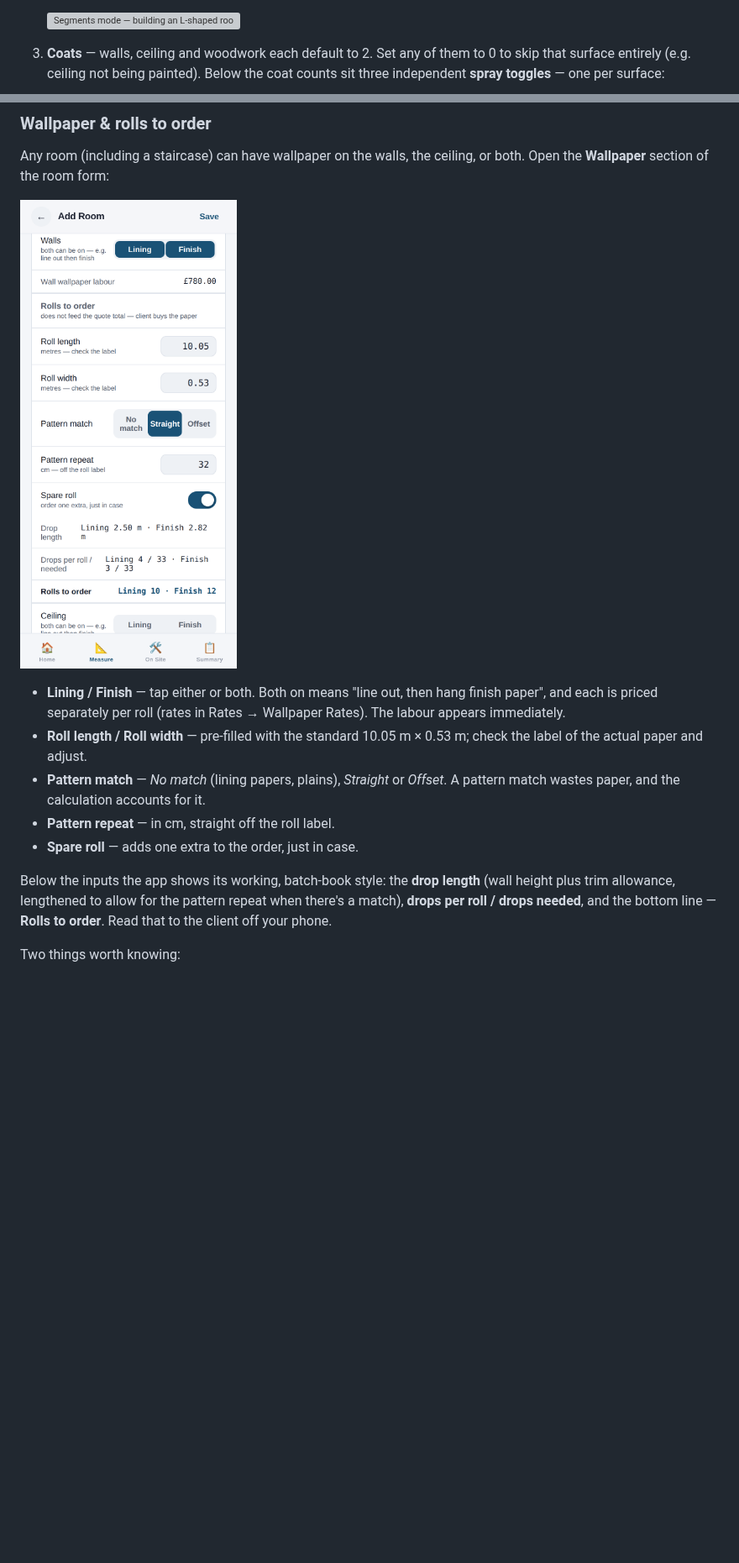
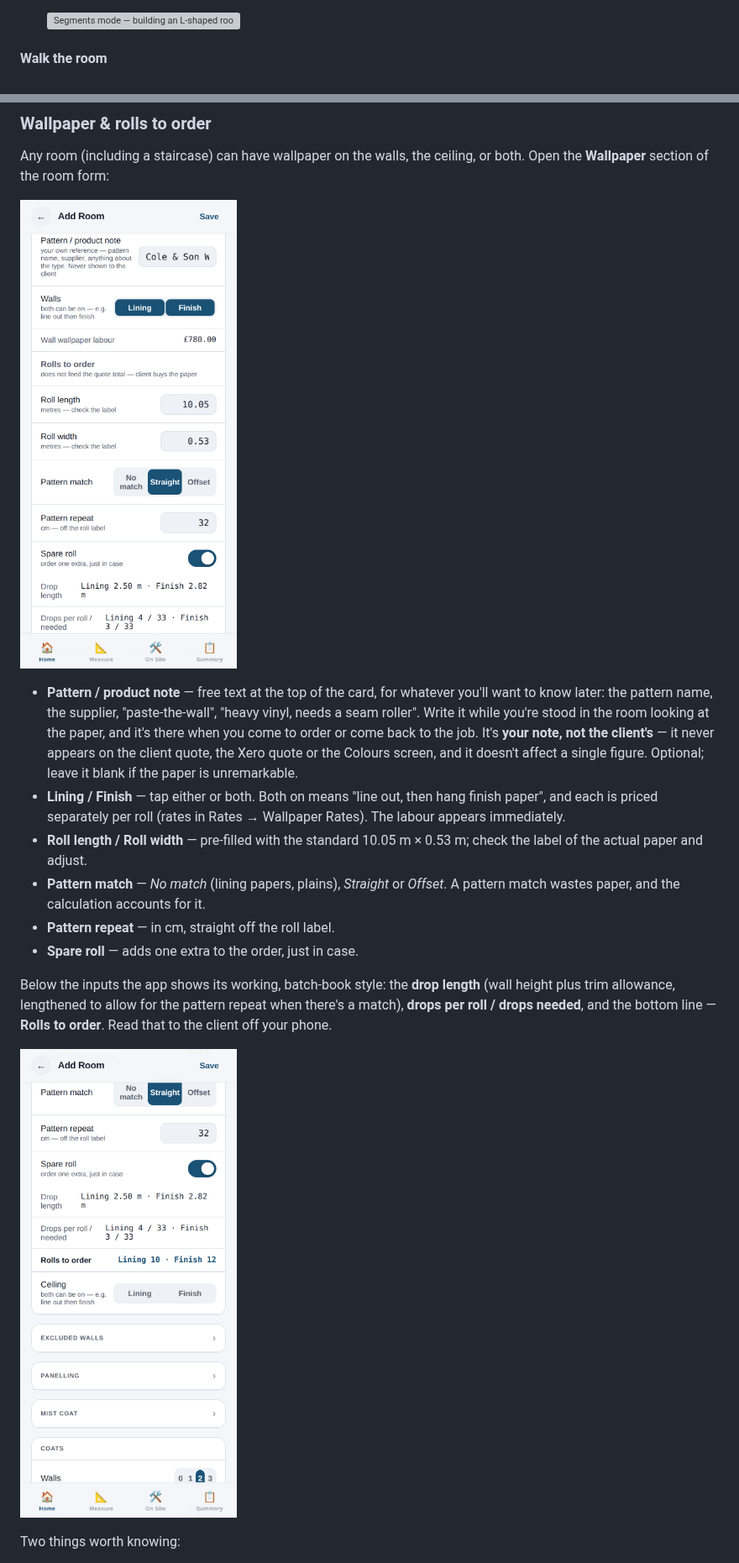
Before and after one commit to nickyhawkins/nh-estimator, a Markdown page: docs/user-manual/README.md, 2 parts joined by grey strips. Shown at 84% size. GitHub-like rendering; pictures changed too: docs/user-manual/images/13-wallpaper.png, docs/user-manual/images/13b-wallpaper-rolls.png (added); blank space fills up the shorter version; grey boxes are pictures that could not be loaded.

```diff
--- a/docs/user-manual/README.md
+++ b/docs/user-manual/README.md
@@ -141,5 +143,5 @@ The form works top to bottom, and only the top matters for a basic room:
 
    ![Segments mode — building an L-shaped room from zones](images/04b-room-shape.png)
 
-3. **Coats** — walls, ceiling and woodwork each default to 2. Set any of them to 0 to skip that surface entirely (e.g. ceiling not being painted). Below the coat counts sit three independent **spray toggles** — one per surface:
+#### Walk the room
 
@@ -212,6 +220,7 @@ Any room (including a staircase) can have wallpaper on the walls, the ceiling, o
 
 ![Wallpaper section with rolls-to-order](images/13-wallpaper.png)
 
+- **Pattern / product note** — free text at the top of the card, for whatever you'll want to know later: the pattern name, the supplier, "paste-the-wall", "heavy vinyl, needs a seam roller". Write it while you're stood in the room looking at the paper, and it's there when you come to order or come back to the job. It's **your note, not the client's** — it never appears on the client quote, the Xero quote or the Colours screen, and it doesn't affect a single figure. Optional; leave it blank if the paper is unremarkable.
 - **Lining / Finish** — tap either or both. Both on means "line out, then hang finish paper", and each is priced separately per roll (rates in Rates → Wallpaper Rates). The labour appears immediately.
 - **Roll length / Roll width** — pre-filled with the standard 10.05 m × 0.53 m; check the label of the actual paper and adjust.
 - **Pattern match** — *No match* (lining papers, plains), *Straight* or *Offset*. A pattern match wastes paper, and the calculation accounts for it.
@@ -219,6 +228,8 @@ Any room (including a staircase) can have wallpaper on the walls, the ceiling, o
 - **Spare roll** — adds one extra to the order, just in case.
 
 Below the inputs the app shows its working, batch-book style: the **drop length** (wall height plus trim allowance, lengthened to allow for the pattern repeat when there's a match), **drops per roll / drops needed**, and the bottom line — **Rolls to order**. Read that to the client off your phone.
+
+![Rolls to order, and the cards that follow it](images/13b-wallpaper-rolls.png)
 
 Two things worth knowing:
 
```
Also changed, not shown: other parts of docs/user-manual/README.md (+19 -11 lines), FEATURES.md (+3 -1 lines), 3 other files.
